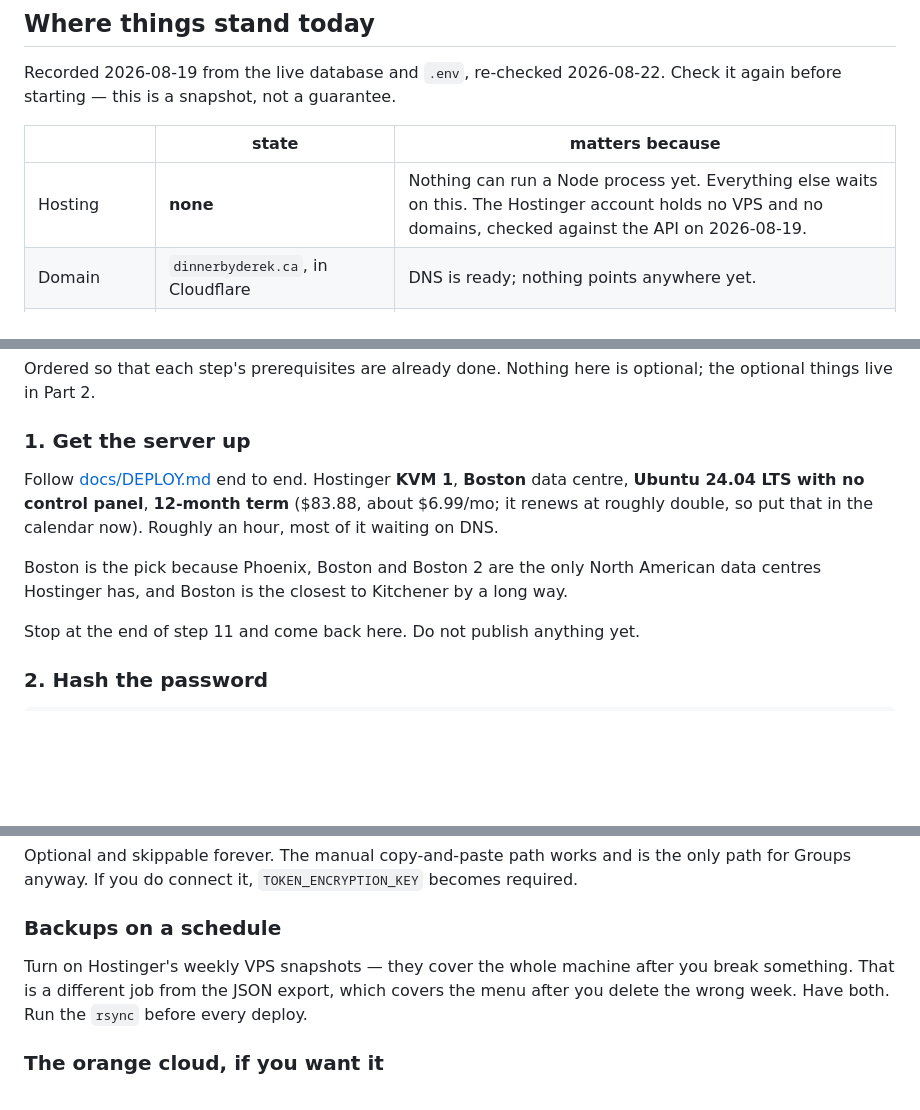
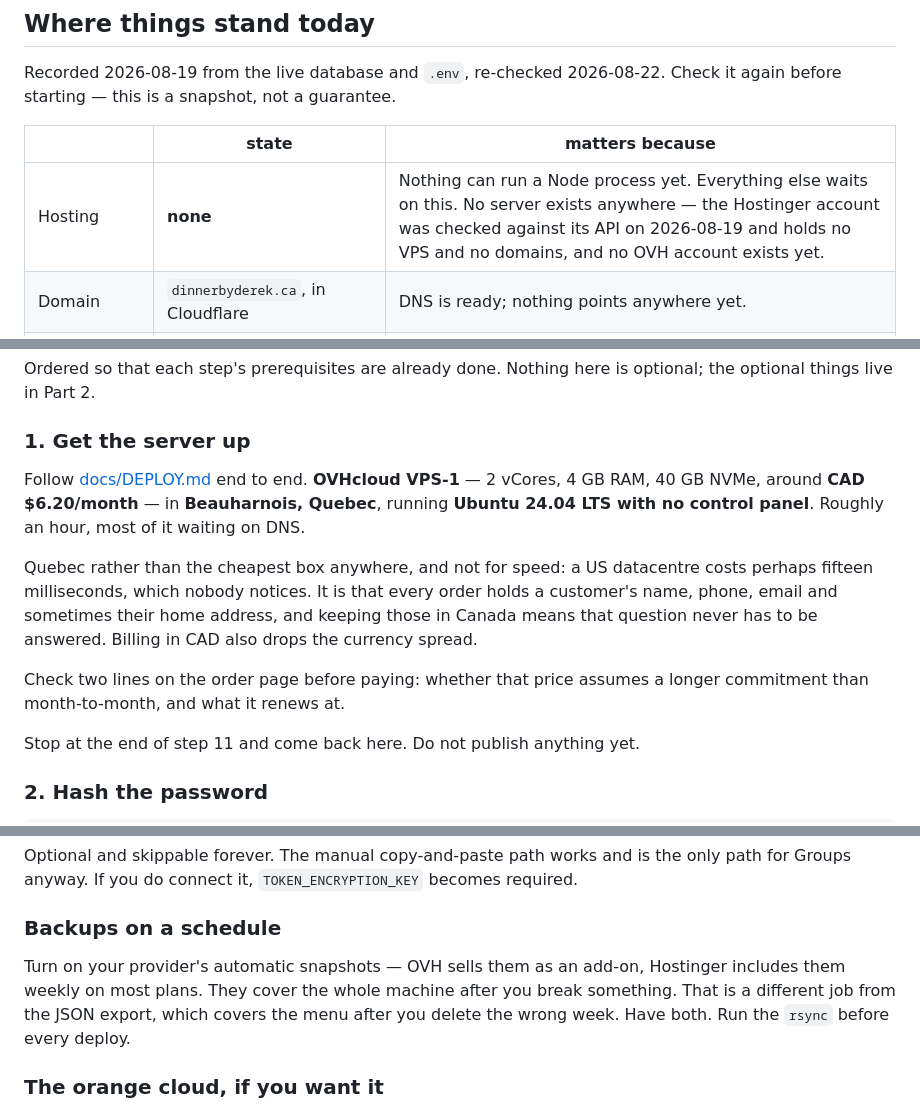
Before and after one commit to A-Theme/dinner-by-derek, a Markdown page: docs/GOING-LIVE.md, 3 parts joined by grey strips. Drawn GitHub-style; blank space fills up the shorter version.

```diff
--- a/docs/GOING-LIVE.md
+++ b/docs/GOING-LIVE.md
@@ -30,7 +30,7 @@ Check it again before starting — this is a snapshot, not a guarantee.
 
 | | state | matters because |
 |---|---|---|
-| Hosting | **none** | Nothing can run a Node process yet. Everything else waits on this. The Hostinger account holds no VPS and no domains, checked against the API on 2026-08-19. |
+| Hosting | **none** | Nothing can run a Node process yet. Everything else waits on this. No server exists anywhere — the Hostinger account was checked against its API on 2026-08-19 and holds no VPS and no domains, and no OVH account exists yet. |
 | Domain | `dinnerbyderek.ca`, in Cloudflare | DNS is ready; nothing points anywhere yet. |
 | `BASE_URL` | `http://localhost:3000` | QR codes point at a placeholder, cookies are not secure, email links are dead. |
 | `NODE_ENV` | `development` | Static caching off, and the boot warnings are tuned for a laptop. |
@@ -59,14 +59,19 @@ optional; the optional things live in Part 2.
 
 ### 1. Get the server up
 
-Follow [docs/DEPLOY.md](DEPLOY.md) end to end. Hostinger **KVM 1**, **Boston**
-data centre, **Ubuntu 24.04 LTS with no control panel**, **12-month term**
-($83.88, about $6.99/mo; it renews at roughly double, so put that in the
-calendar now). Roughly an hour, most of it waiting on DNS.
+Follow [docs/DEPLOY.md](DEPLOY.md) end to end. **OVHcloud VPS-1** — 2 vCores,
+4 GB RAM, 40 GB NVMe, around **CAD $6.20/month** — in **Beauharnois, Quebec**,
+running **Ubuntu 24.04 LTS with no control panel**. Roughly an hour, most of it
+waiting on DNS.
 
-Boston is the pick because Phoenix, Boston and Boston 2 are the only North
-American data centres Hostinger has, and Boston is the closest to Kitchener by
-a long way.
+Quebec rather than the cheapest box anywhere, and not for speed: a US
+datacentre costs perhaps fifteen milliseconds, which nobody notices. It is that
+every order holds a customer's name, phone, email and sometimes their home
+address, and keeping those in Canada means that question never has to be
+answered. Billing in CAD also drops the currency spread.
+
+Check two lines on the order page before paying: whether that price assumes a
+longer commitment than month-to-month, and what it renews at.
 
 Stop at the end of step 11 and come back here. Do not publish anything yet.
 
@@ -211,7 +216,8 @@ becomes required.
 
 ### Backups on a schedule
 
-Turn on Hostinger's weekly VPS snapshots — they cover the whole machine after
+Turn on your provider's automatic snapshots — OVH sells them as an add-on,
+Hostinger includes them weekly on most plans. They cover the whole machine after
 you break something. That is a different job from the JSON export, which
 covers the menu after you delete the wrong week. Have both. Run the `rsync`
 before every deploy.
```
Also changed, not shown: docs/DEPLOY.md (+52 -25 lines).
